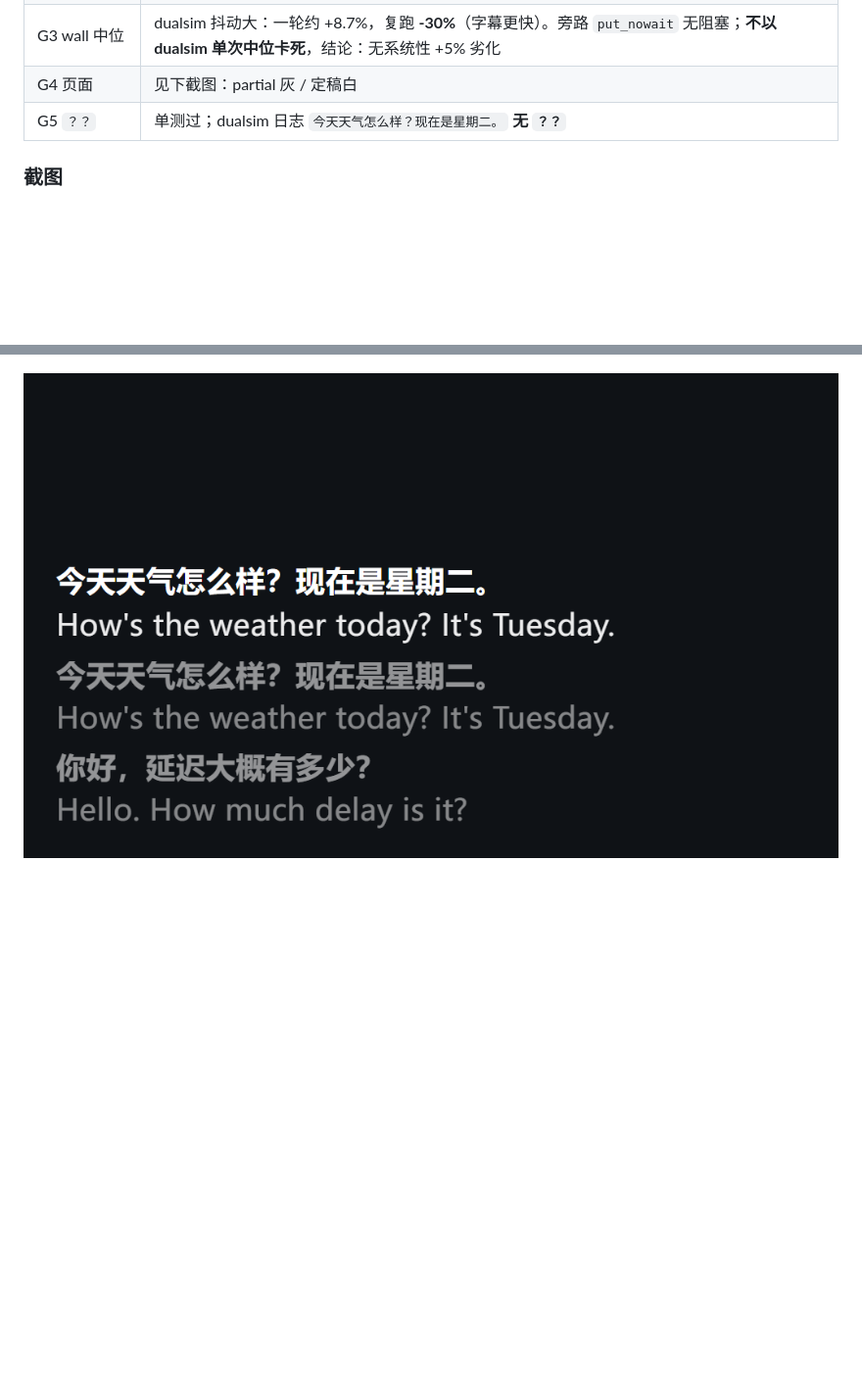
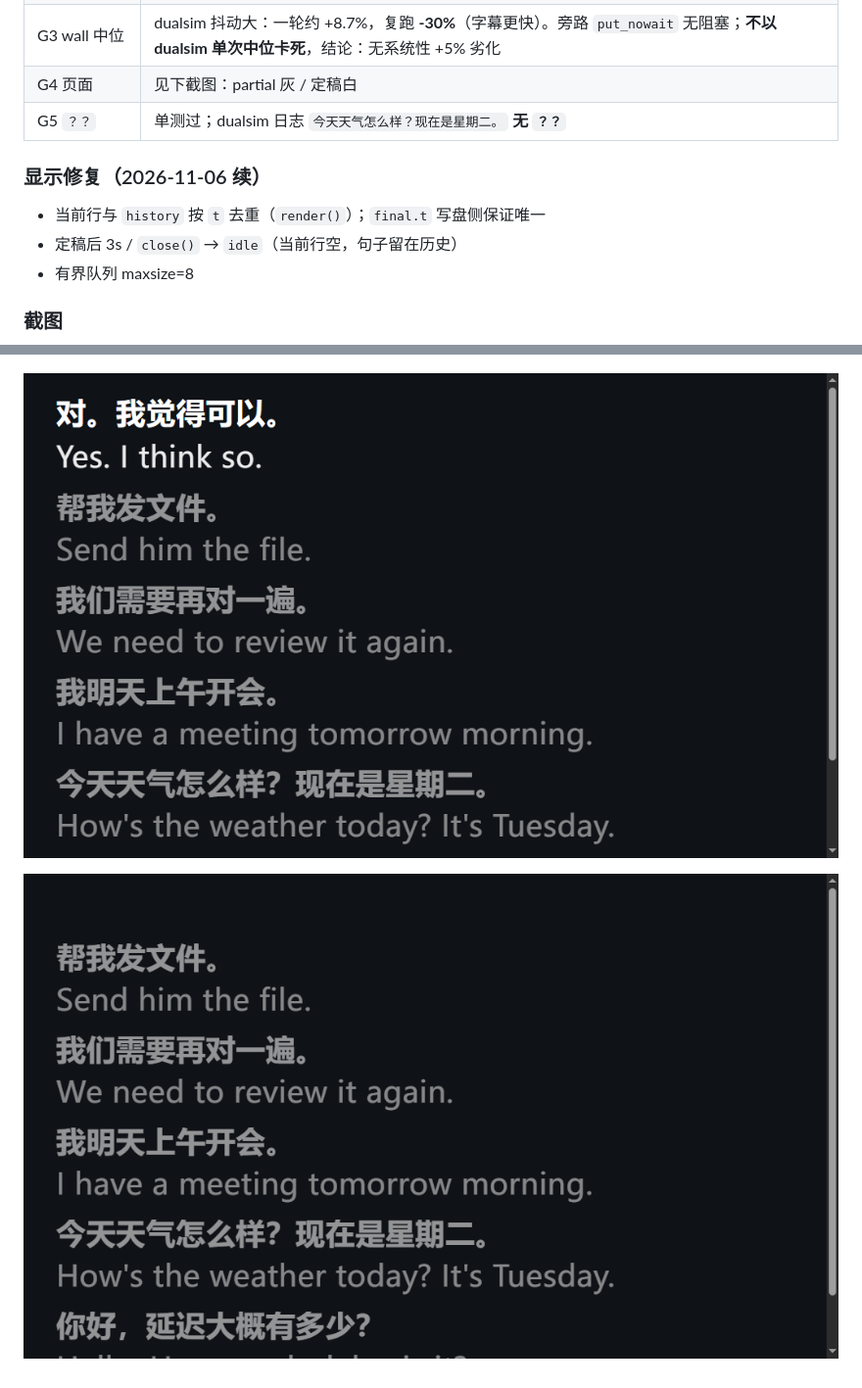
Before and after one commit to ykwc666/realtime-translate, a Markdown page: docs/SUBTITLE.md, 2 parts joined by grey strips. Shown at 98% size. Drawn GitHub-style; pictures changed too: docs/assets/subtitle_final.png, docs/assets/subtitle_idle.png (added); blank space fills up the shorter version.

Commit message:
docs(sub): update caption screenshots after display fixes
Co-authored-by: Cursor <cursoragent@cursor.com>

```diff
--- a/docs/SUBTITLE.md
+++ b/docs/SUBTITLE.md
@@ -63,8 +63,16 @@ REM 离线 dualsim 联调
 | G4 页面 | 见下截图：partial 灰 / 定稿白 |
 | G5 `？？` | 单测过；dualsim 日志 `今天天气怎么样？现在是星期二。` **无 `？？`** |
 
+### 显示修复（2026-11-06 续）
+
+- 当前行与 `history` 按 `t` 去重（`render()`）；`final.t` 写盘侧保证唯一
+- 定稿后 3s / `close()` → `idle`（当前行空，句子留在历史）
+- 有界队列 maxsize=8
+
 ### 截图
 
 ![partial 灰](assets/subtitle_partial.png)
 
-![定稿白 + 历史](assets/subtitle_final.png)
+![定稿白 + 历史无重复](assets/subtitle_final.png)
+
+![idle 当前行空](assets/subtitle_idle.png)
```
